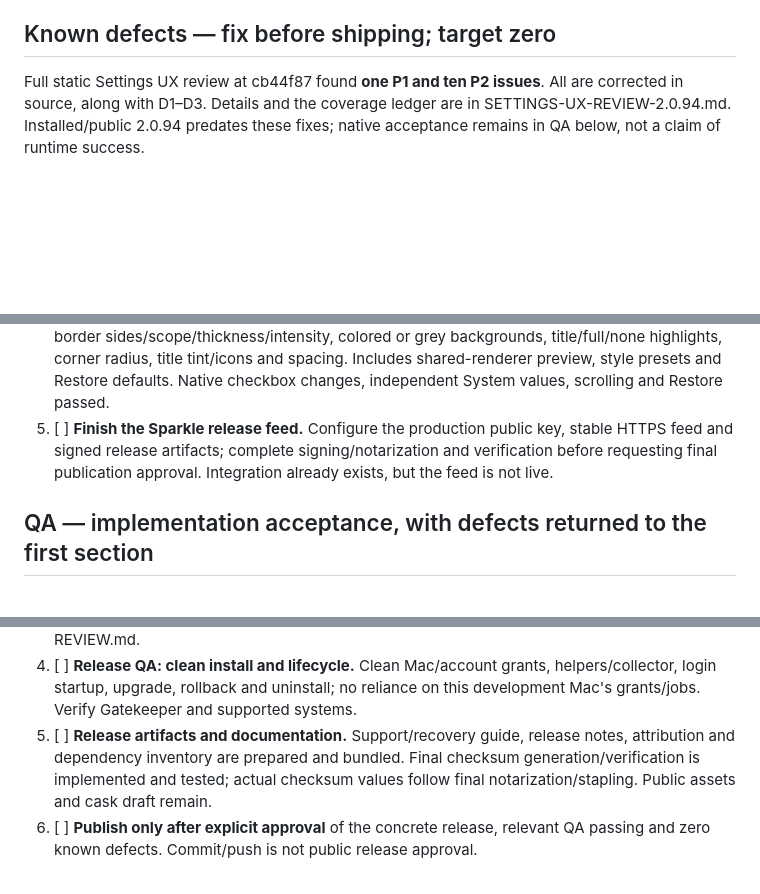
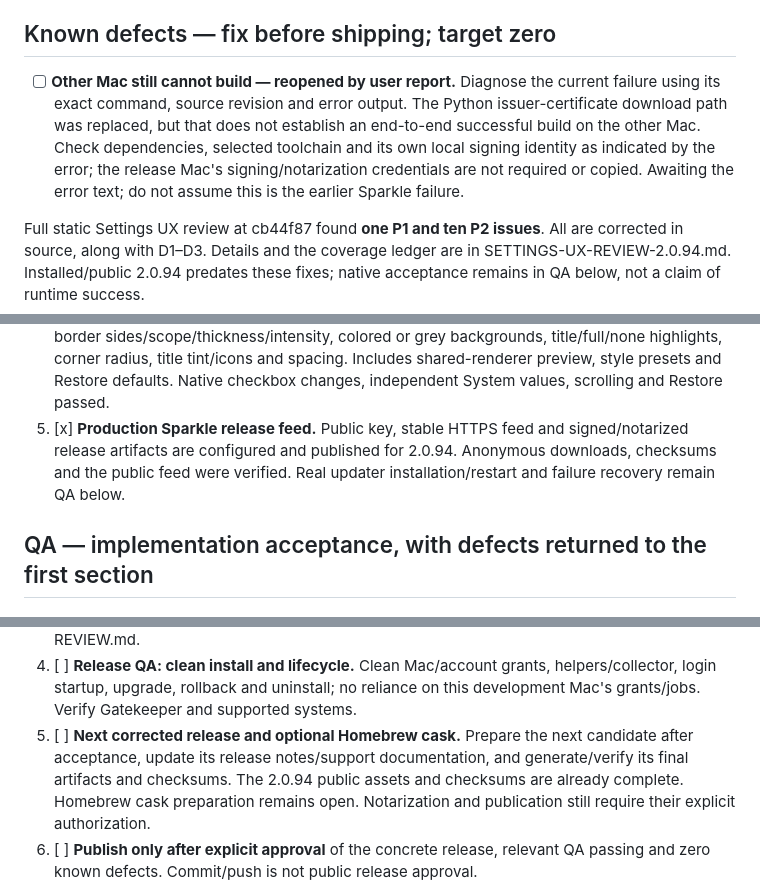
Before and after one commit to itscool/perch, a Markdown page: TODO.md, 3 parts joined by grey strips. Drawn GitHub-style; blank space fills up the shorter version.

Commit message:
Reopen second-Mac build failure and reconcile release checklist

```diff
--- a/TODO.md
+++ b/TODO.md
@@ -7,6 +7,14 @@ order. Dependencies take precedence: public signing precedes public Sparkle rele
 This supersedes stale open-item wording in dated review checkpoints.
 
 ## Known defects — fix before shipping; target zero
+
+- [ ] **Other Mac still cannot build — reopened by user report.** Diagnose the
+  current failure using its exact command, source revision and error output.
+  The Python issuer-certificate download path was replaced, but that does not
+  establish an end-to-end successful build on the other Mac. Check dependencies,
+  selected toolchain and its own local signing identity as indicated by the error;
+  the release Mac's signing/notarization credentials are not required or copied.
+  Awaiting the error text; do not assume this is the earlier Sparkle failure.
 
 Full static Settings UX review at cb44f87 found **one P1 and ten P2 issues**.
 All are corrected in source, along with D1–D3. Details and the coverage ledger are
@@ -121,10 +129,10 @@ remain open; this is not a claim that untested behavior is defect-free.
    title/full/none highlights, corner radius, title tint/icons and spacing.
    Includes shared-renderer preview, style presets and Restore defaults. Native
    checkbox changes, independent System values, scrolling and Restore passed.
-5. [ ] **Finish the Sparkle release feed.** Configure the production public key,
-   stable HTTPS feed and signed release artifacts; complete signing/notarization
-   and verification before requesting final publication approval. Integration
-   already exists, but the feed is not live.
+5. [x] **Production Sparkle release feed.** Public key, stable HTTPS feed and
+   signed/notarized release artifacts are configured and published for 2.0.94.
+   Anonymous downloads, checksums and the public feed were verified. Real updater
+   installation/restart and failure recovery remain QA below.
 
 ## QA — implementation acceptance, with defects returned to the first section
 
@@ -234,10 +242,11 @@ remain open; this is not a claim that untested behavior is defect-free.
 4. [ ] **Release QA: clean install and lifecycle.** Clean Mac/account grants,
    helpers/collector, login startup, upgrade, rollback and uninstall; no reliance
    on this development Mac's grants/jobs. Verify Gatekeeper and supported systems.
-5. [ ] **Release artifacts and documentation.** Support/recovery guide, release
-   notes, attribution and dependency inventory are prepared and bundled. Final
-   checksum generation/verification is implemented and tested; actual checksum
-   values follow final notarization/stapling. Public assets and cask draft remain.
+5. [ ] **Next corrected release and optional Homebrew cask.** Prepare the next
+   candidate after acceptance, update its release notes/support documentation,
+   and generate/verify its final artifacts and checksums. The 2.0.94 public assets
+   and checksums are already complete. Homebrew cask preparation remains open.
+   Notarization and publication still require their explicit authorization.
 6. [ ] **Publish only after explicit approval** of the concrete release, relevant
    QA passing and zero known defects. Commit/push is not public release approval.
 
```
Also changed, not shown: other parts of TODO.md (+1 -1 lines).
